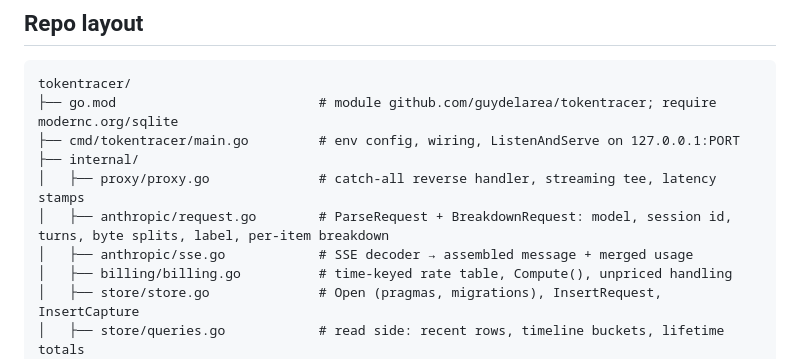
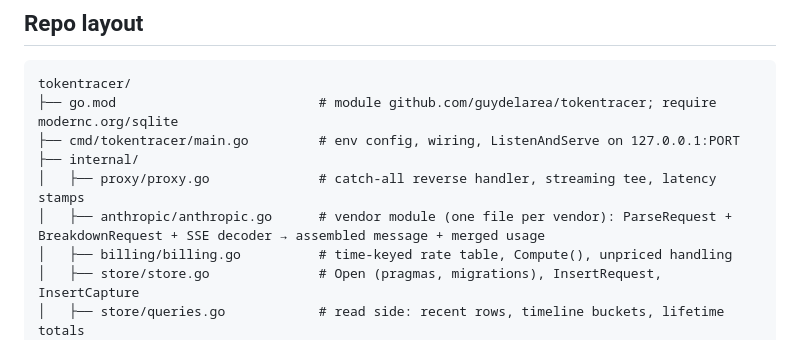
Before and after one commit to guydelarea/tokentracer, a Markdown page: specs/001-tokentracer-v1/spec.md, the part around the change. Drawn GitHub-style.

```diff
--- a/specs/001-tokentracer-v1/spec.md
+++ b/specs/001-tokentracer-v1/spec.md
@@ -24,8 +24,7 @@ tokentracer/
 ├── cmd/tokentracer/main.go         # env config, wiring, ListenAndServe on 127.0.0.1:PORT
 ├── internal/
 │   ├── proxy/proxy.go              # catch-all reverse handler, streaming tee, latency stamps
-│   ├── anthropic/request.go        # ParseRequest + BreakdownRequest: model, session id, turns, byte splits, label, per-item breakdown
-│   ├── anthropic/sse.go            # SSE decoder → assembled message + merged usage
+│   ├── anthropic/anthropic.go      # vendor module (one file per vendor): ParseRequest + BreakdownRequest + SSE decoder → assembled message + merged usage
 │   ├── billing/billing.go          # time-keyed rate table, Compute(), unpriced handling
 │   ├── store/store.go              # Open (pragmas, migrations), InsertRequest, InsertCapture
 │   ├── store/queries.go            # read side: recent rows, timeline buckets, lifetime totals
```
Also changed, not shown: specs/001-tokentracer-v1/plan.md (+2 -3 lines).
